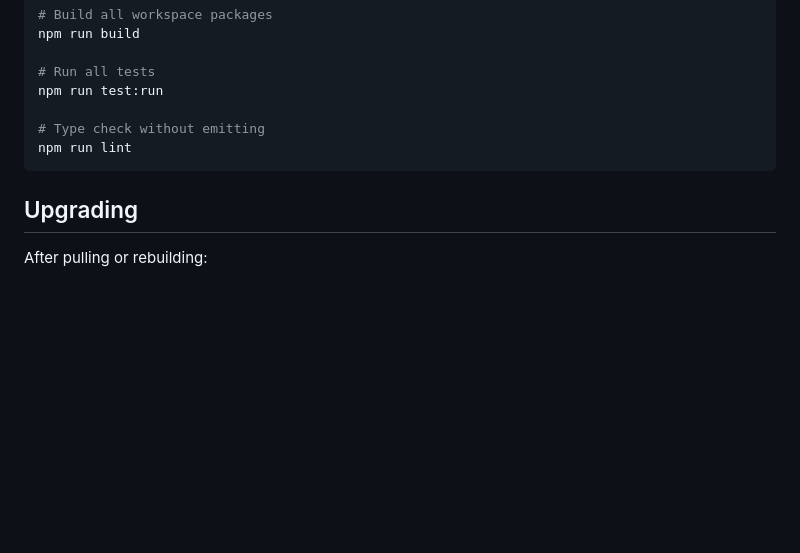
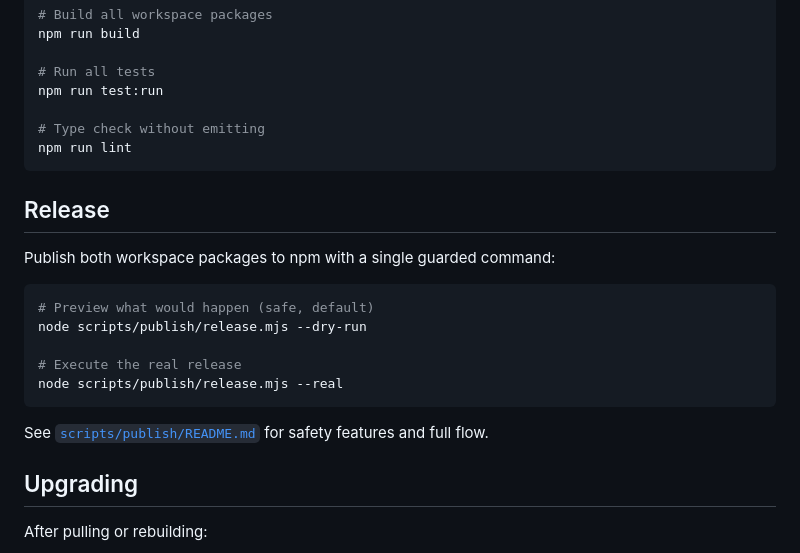
Before and after one commit to veil-chow-fyaic/openclaw-command-kit, a Markdown page: README.md, the part around the change. Drawn GitHub-style; blank space fills up the shorter version.

Commit message:
docs(readme): add Release section with publish script

````diff
--- a/README.md
+++ b/README.md
@@ -169,6 +169,20 @@ npm run test:run
 npm run lint
 ```
 
+## Release
+
+Publish both workspace packages to npm with a single guarded command:
+
+```bash
+# Preview what would happen (safe, default)
+node scripts/publish/release.mjs --dry-run
+
+# Execute the real release
+node scripts/publish/release.mjs --real
+```
+
+See [`scripts/publish/README.md`](scripts/publish/README.md) for safety features and full flow.
+
 ## Upgrading
 
 After pulling or rebuilding:
````
